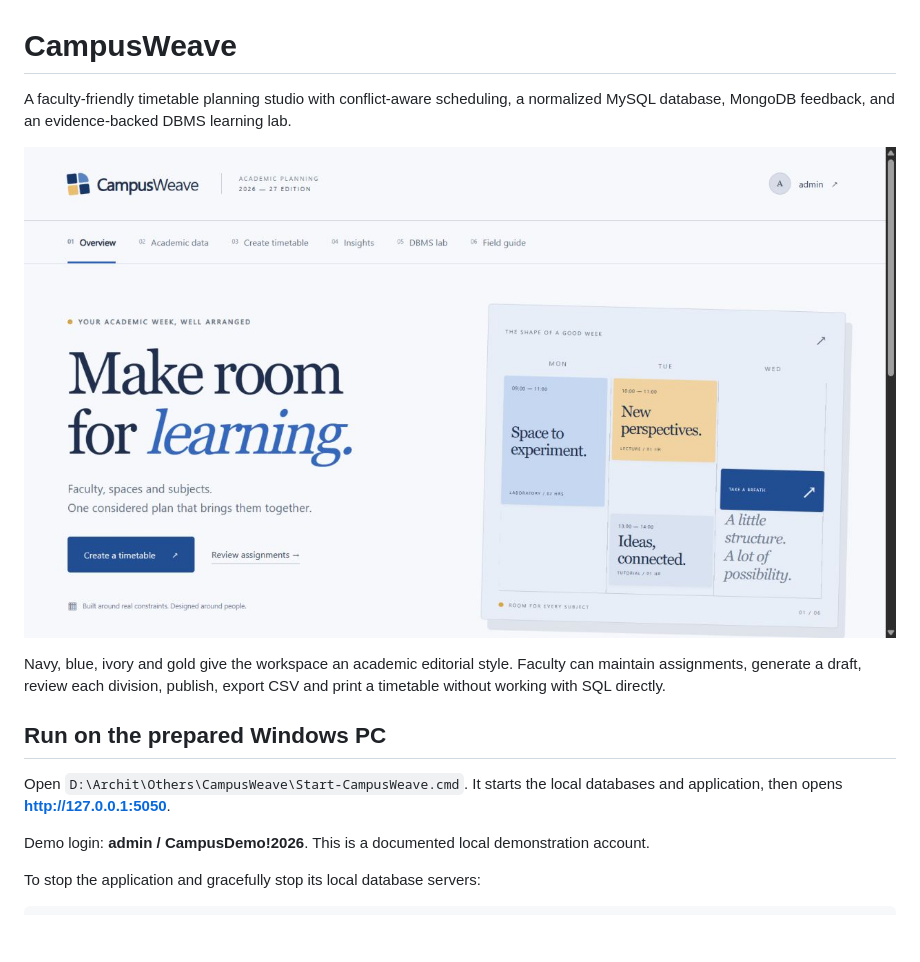
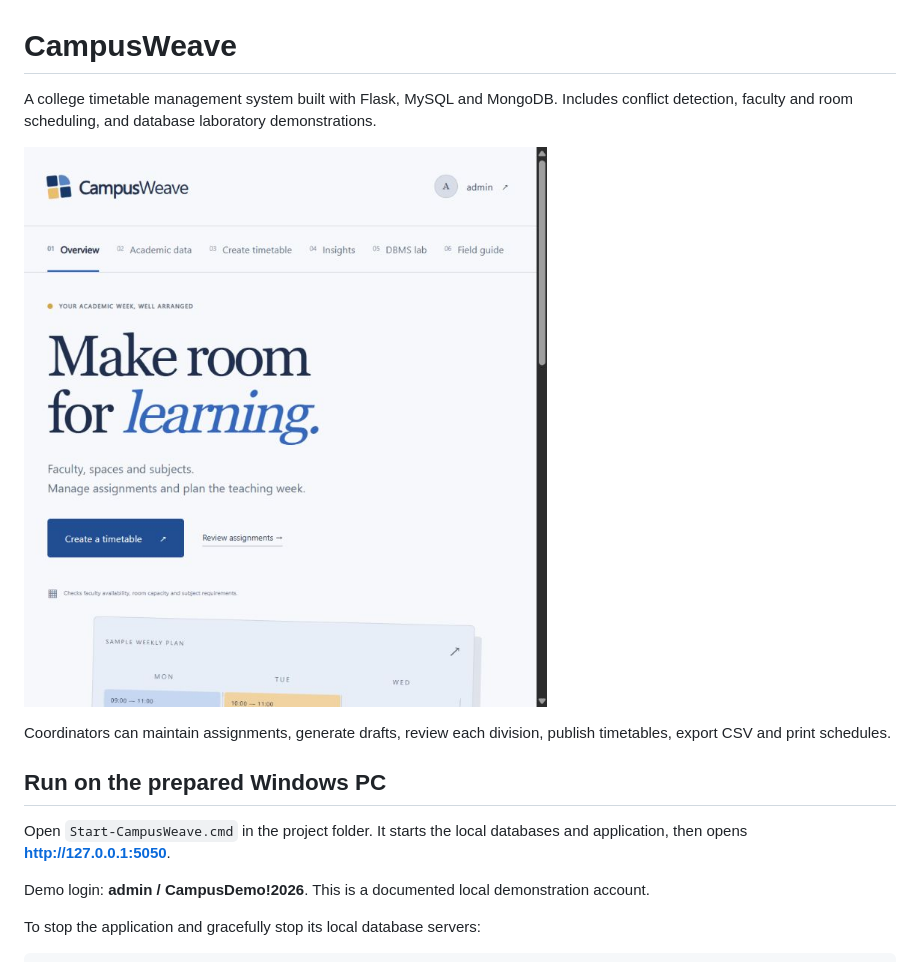
Before and after one commit to malpurearchit25/CampusWeave, a Markdown page: README.md, the part around the change. GitHub-like rendering; pictures changed too: docs/screenshots/overview.jpg; blank space fills up the shorter version.

```diff
--- a/README.md
+++ b/README.md
@@ -1,14 +1,14 @@
 # CampusWeave
 
-A faculty-friendly timetable planning studio with conflict-aware scheduling, a normalized MySQL database, MongoDB feedback, and an evidence-backed DBMS learning lab.
+A college timetable management system built with Flask, MySQL and MongoDB. Includes conflict detection, faculty and room scheduling, and database laboratory demonstrations.
 
 ![CampusWeave overview](docs/screenshots/overview.jpg)
 
-Navy, blue, ivory and gold give the workspace an academic editorial style. Faculty can maintain assignments, generate a draft, review each division, publish, export CSV and print a timetable without working with SQL directly.
+Coordinators can maintain assignments, generate drafts, review each division, publish timetables, export CSV and print schedules.
 
 ## Run on the prepared Windows PC
 
-Open `D:\Archit\Others\CampusWeave\Start-CampusWeave.cmd`. It starts the local databases and application, then opens **http://127.0.0.1:5050**.
+Open `Start-CampusWeave.cmd` in the project folder. It starts the local databases and application, then opens **http://127.0.0.1:5050**.
 
 Demo login: **admin / CampusDemo!2026**. This is a documented local demonstration account.
 
```
Also changed, not shown: docs/VERIFICATION.md (+1 -1 lines), 5 other files.
